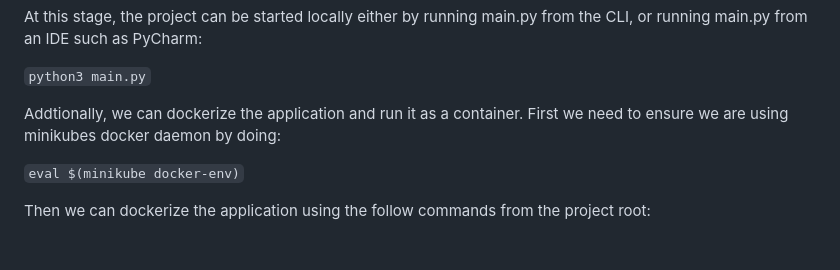
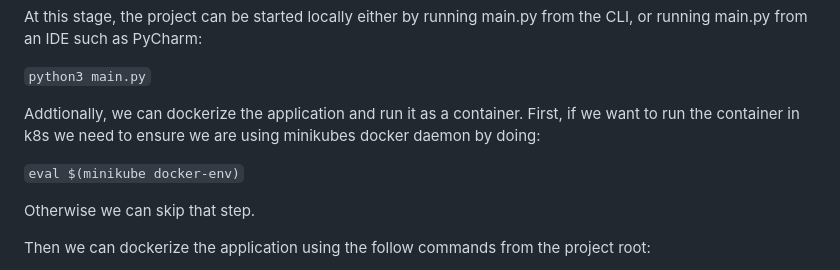
Before and after one commit to MTelford/TM470, a Markdown page: README.md, the part around the change. Rendered like a GitHub page; blank space fills up the shorter version.

```diff
--- a/README.md
+++ b/README.md
@@ -60,9 +60,11 @@ At this stage, the project can be started locally either by running main.py from
 
 `python3 main.py`
 
-Addtionally, we can dockerize the application and run it as a container. First we need to ensure we are using minikubes docker daemon by doing:
+Addtionally, we can dockerize the application and run it as a container. First, if we want to run the container in k8s we need to ensure we are using minikubes docker daemon by doing:
 
 `eval $(minikube docker-env)`
+
+Otherwise we can skip that step.
 
 Then we can dockerize the application using the follow commands from the project root:
 
```
